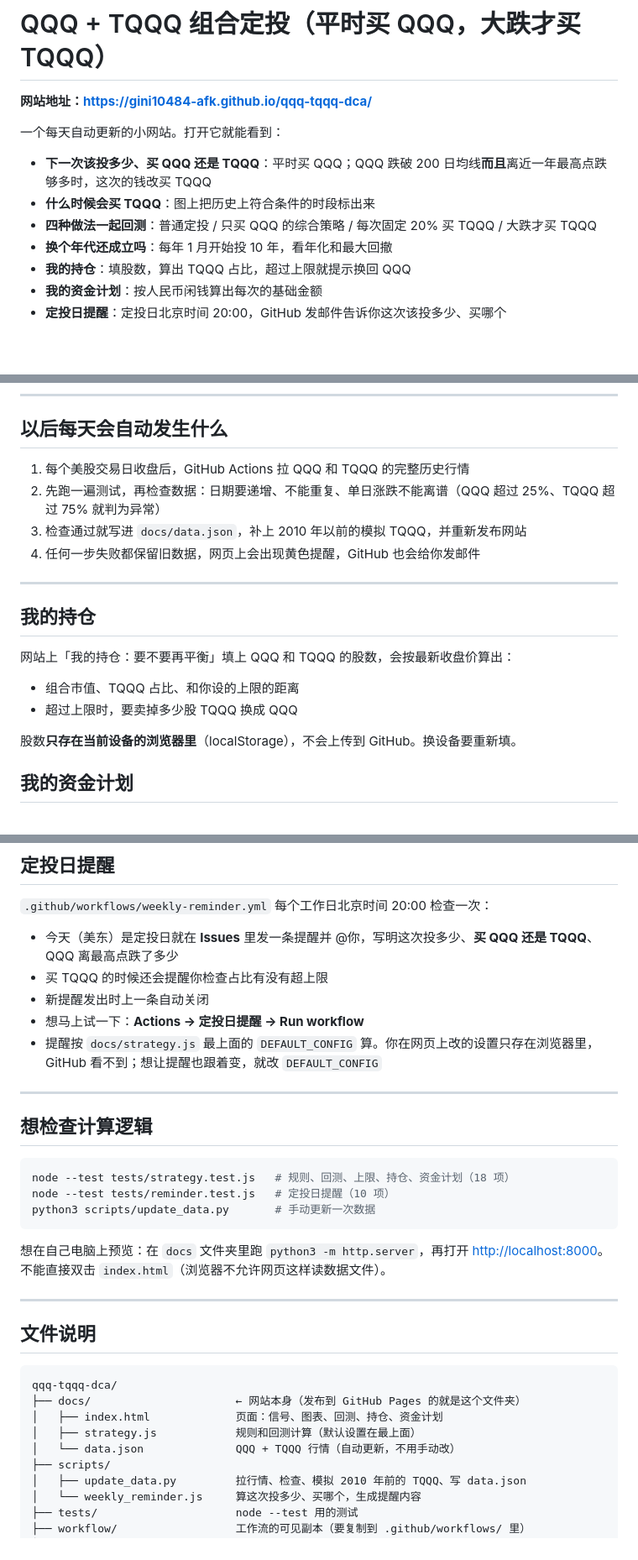
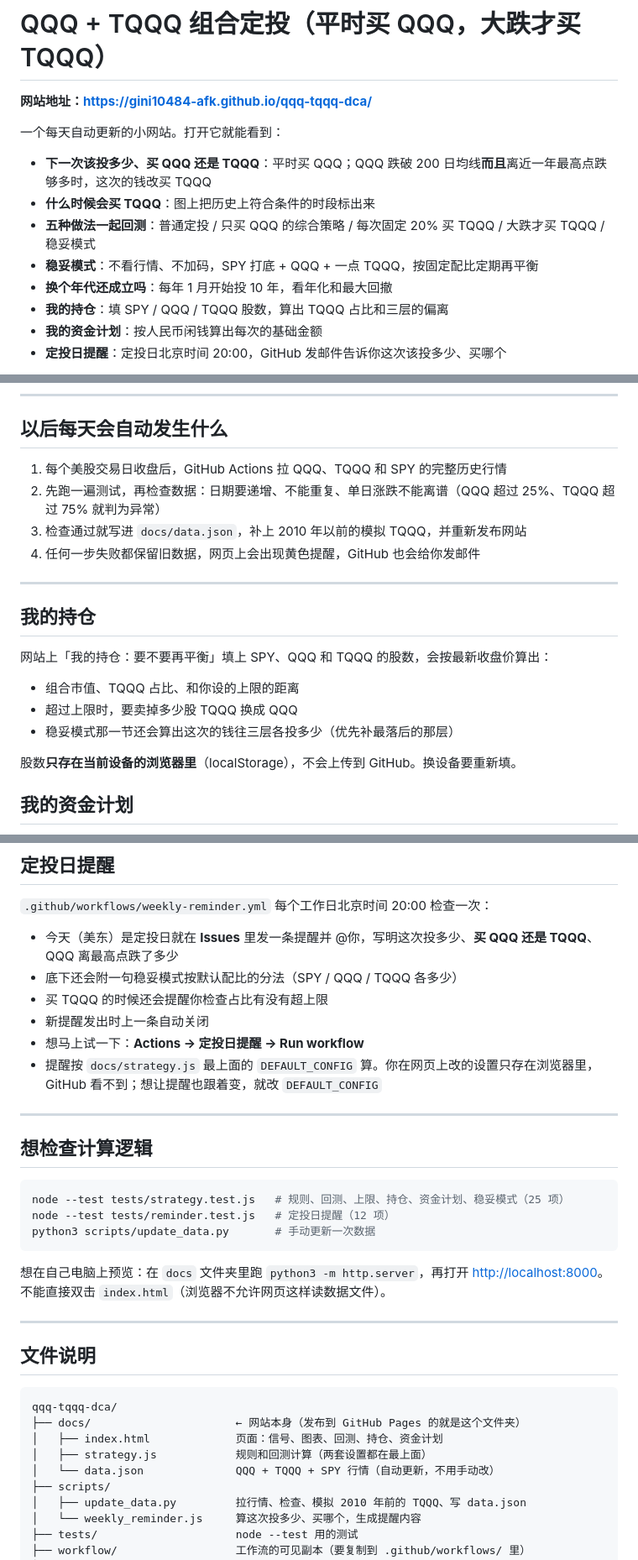
Before and after one commit to gini10484-afk/qqq-tqqq-dca, a Markdown page: README.md, 3 parts joined by grey strips. Shown at 84% size. Drawn GitHub-style; blank space fills up the shorter version.

````diff
--- a/README.md
+++ b/README.md
@@ -6,9 +6,10 @@
 
 - **下一次该投多少、买 QQQ 还是 TQQQ**：平时买 QQQ；QQQ 跌破 200 日均线**而且**离近一年最高点跌够多时，这次的钱改买 TQQQ
 - **什么时候会买 TQQQ**：图上把历史上符合条件的时段标出来
-- **四种做法一起回测**：普通定投 / 只买 QQQ 的综合策略 / 每次固定 20% 买 TQQQ / 大跌才买 TQQQ
+- **五种做法一起回测**：普通定投 / 只买 QQQ 的综合策略 / 每次固定 20% 买 TQQQ / 大跌才买 TQQQ / 稳妥模式
+- **稳妥模式**：不看行情、不加码，SPY 打底 + QQQ + 一点 TQQQ，按固定配比定期再平衡
 - **换个年代还成立吗**：每年 1 月开始投 10 年，看年化和最大回撤
-- **我的持仓**：填股数，算出 TQQQ 占比，超过上限就提示换回 QQQ
+- **我的持仓**：填 SPY / QQQ / TQQQ 股数，算出 TQQQ 占比和三层的偏离
 - **我的资金计划**：按人民币闲钱算出每次的基础金额
 - **定投日提醒**：定投日北京时间 20:00，GitHub 发邮件告诉你这次该投多少、买哪个
 
@@ -129,7 +186,7 @@ TQQQ 当日涨跌 = 3 × QQQ 当日涨跌 + 漂移 / 252
 
 ## 以后每天会自动发生什么
 
-1. 每个美股交易日收盘后，GitHub Actions 拉 QQQ 和 TQQQ 的完整历史行情
+1. 每个美股交易日收盘后，GitHub Actions 拉 QQQ、TQQQ 和 SPY 的完整历史行情
 2. 先跑一遍测试，再检查数据：日期要递增、不能重复、单日涨跌不能离谱（QQQ 超过 25%、TQQQ 超过 75% 就判为异常）
 3. 检查通过就写进 `docs/data.json`，补上 2010 年以前的模拟 TQQQ，并重新发布网站
 4. 任何一步失败都保留旧数据，网页上会出现黄色提醒，GitHub 也会给你发邮件
@@ -138,10 +195,11 @@ TQQQ 当日涨跌 = 3 × QQQ 当日涨跌 + 漂移 / 252
 
 ## 我的持仓
 
-网站上「我的持仓：要不要再平衡」填上 QQQ 和 TQQQ 的股数，会按最新收盘价算出：
+网站上「我的持仓：要不要再平衡」填上 SPY、QQQ 和 TQQQ 的股数，会按最新收盘价算出：
 
 - 组合市值、TQQQ 占比、和你设的上限的距离
 - 超过上限时，要卖掉多少股 TQQQ 换成 QQQ
+- 稳妥模式那一节还会算出这次的钱往三层各投多少（优先补最落后的那层）
 
 股数**只存在当前设备的浏览器里**（localStorage），不会上传到 GitHub。换设备要重新填。
 
@@ -159,6 +217,7 @@ TQQQ 当日涨跌 = 3 × QQQ 当日涨跌 + 漂移 / 252
 `.github/workflows/weekly-reminder.yml` 每个工作日北京时间 20:00 检查一次：
 
 - 今天（美东）是定投日就在 **Issues** 里发一条提醒并 @你，写明这次投多少、**买 QQQ 还是 TQQQ**、QQQ 离最高点跌了多少
+- 底下还会附一句稳妥模式按默认配比的分法（SPY / QQQ / TQQQ 各多少）
 - 买 TQQQ 的时候还会提醒你检查占比有没有超上限
 - 新提醒发出时上一条自动关闭
 - 想马上试一下：**Actions → 定投日提醒 → Run workflow**
@@ -169,8 +228,8 @@ TQQQ 当日涨跌 = 3 × QQQ 当日涨跌 + 漂移 / 252
 ## 想检查计算逻辑
 
 ```bash
-node --test tests/strategy.test.js   # 规则、回测、上限、持仓、资金计划（18 项）
-node --test tests/reminder.test.js   # 定投日提醒（10 项）
+node --test tests/strategy.test.js   # 规则、回测、上限、持仓、资金计划、稳妥模式（25 项）
+node --test tests/reminder.test.js   # 定投日提醒（12 项）
 python3 scripts/update_data.py       # 手动更新一次数据
 ```
 
@@ -184,8 +243,8 @@ python3 scripts/update_data.py       # 手动更新一次数据
 qqq-tqqq-dca/
 ├── docs/                      ← 网站本身（发布到 GitHub Pages 的就是这个文件夹）
 │   ├── index.html             页面：信号、图表、回测、持仓、资金计划
-│   ├── strategy.js            规则和回测计算（默认设置在最上面）
-│   └── data.json              QQQ + TQQQ 行情（自动更新，不用手动改）
+│   ├── strategy.js            规则和回测计算（两套设置都在最上面）
+│   └── data.json              QQQ + TQQQ + SPY 行情（自动更新，不用手动改）
 ├── scripts/
 │   ├── update_data.py         拉行情、检查、模拟 2010 年前的 TQQQ、写 data.json
 │   └── weekly_reminder.js     算这次投多少、买哪个，生成提醒内容
````
Also changed, not shown: other parts of README.md (+56 -0 lines).
